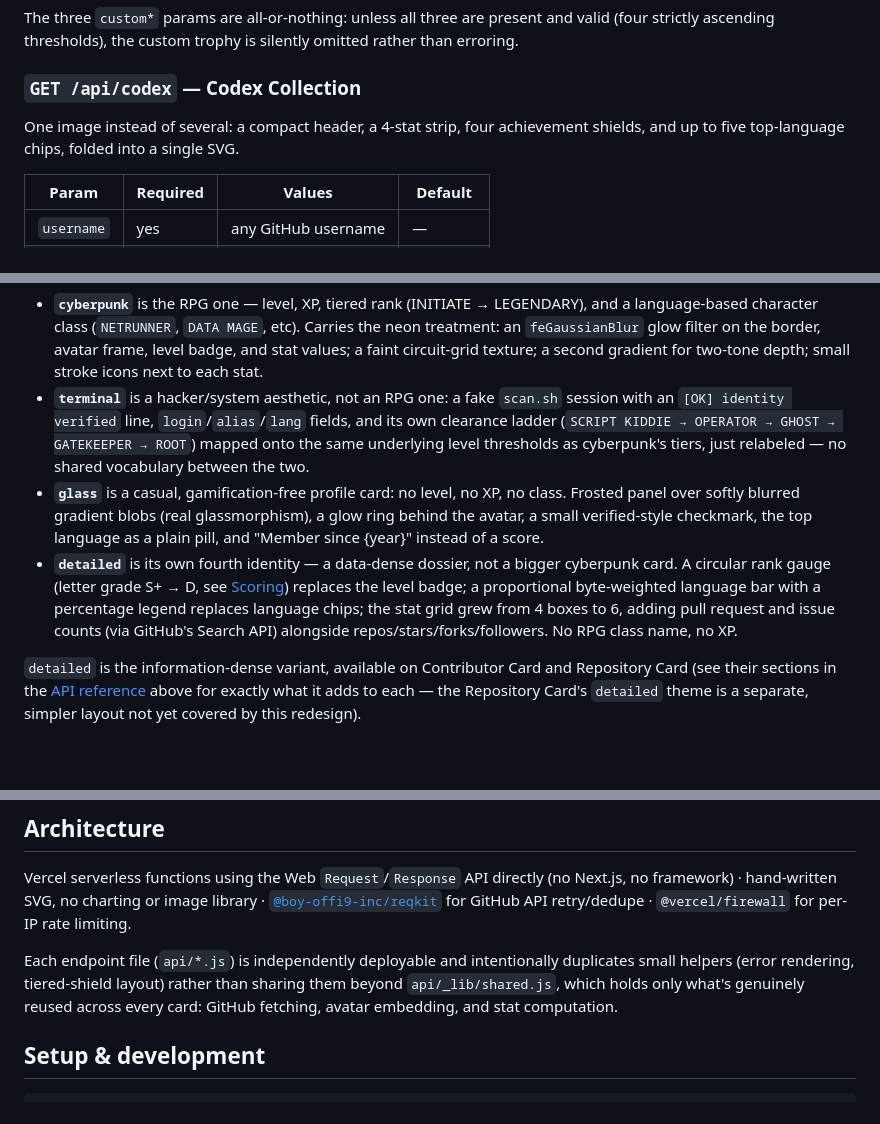
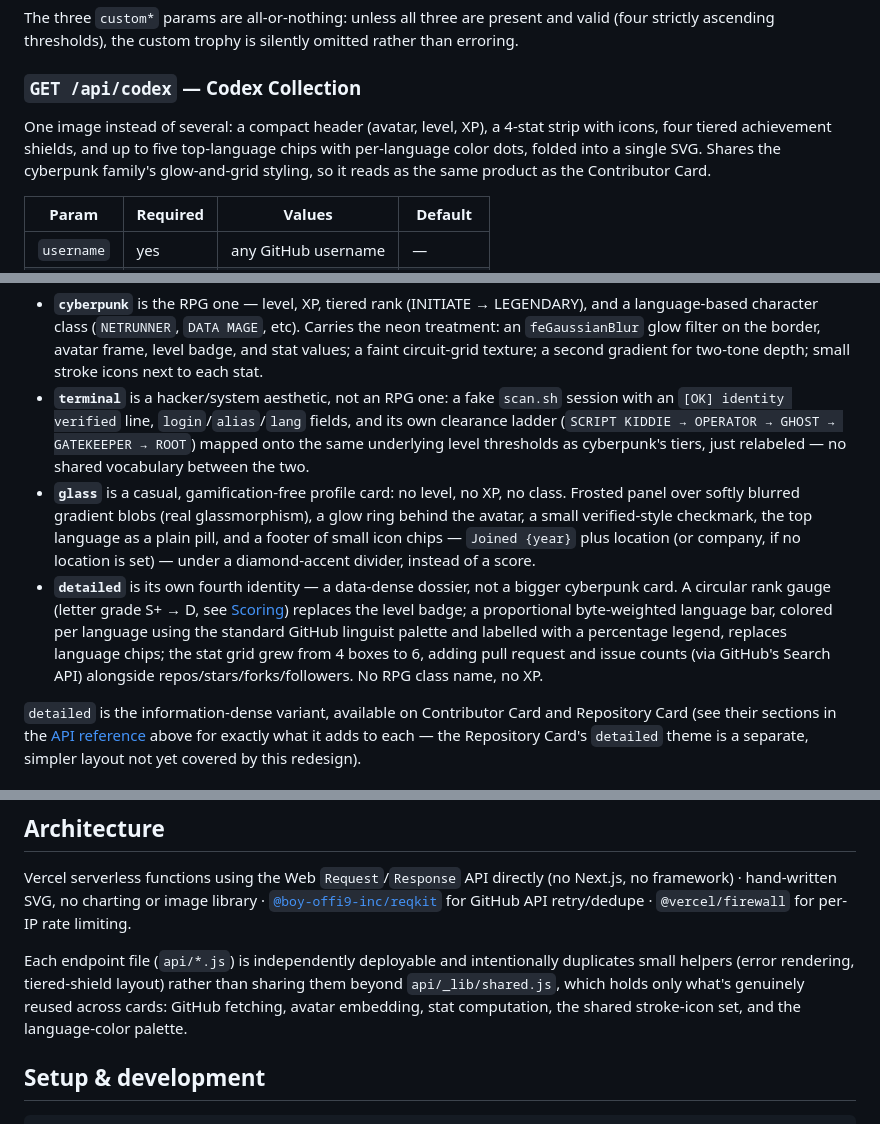
Before and after one commit to Boy-Offi9/Contributor-Codex, a Markdown page: README.md, 3 parts joined by grey strips. GitHub-like rendering; blank space fills up the shorter version.

Commit message:
docs: document glass footer chips, language colors, and Collection polish

```diff
--- a/README.md
+++ b/README.md
@@ -119,7 +119,7 @@ The three `custom*` params are all-or-nothing: unless all three are present and
 
 ### `GET /api/codex` — Codex Collection
 
-One image instead of several: a compact header, a 4-stat strip, four achievement shields, and up to five top-language chips, folded into a single SVG.
+One image instead of several: a compact header (avatar, level, XP), a 4-stat strip with icons, four tiered achievement shields, and up to five top-language chips with per-language color dots, folded into a single SVG. Shares the cyberpunk family's glow-and-grid styling, so it reads as the same product as the Contributor Card.
 
 | Param | Required | Values | Default |
 |---|---|---|---|
@@ -167,8 +167,8 @@ Each theme now has its own voice rather than sharing one vocabulary:
 
 - **`cyberpunk`** is the RPG one — level, XP, tiered rank (INITIATE → LEGENDARY), and a language-based character class (`NETRUNNER`, `DATA MAGE`, etc). Carries the neon treatment: an `feGaussianBlur` glow filter on the border, avatar frame, level badge, and stat values; a faint circuit-grid texture; a second gradient for two-tone depth; small stroke icons next to each stat.
 - **`terminal`** is a hacker/system aesthetic, not an RPG one: a fake `scan.sh` session with an `[OK] identity verified` line, `login`/`alias`/`lang` fields, and its own clearance ladder (`SCRIPT KIDDIE → OPERATOR → GHOST → GATEKEEPER → ROOT`) mapped onto the same underlying level thresholds as cyberpunk's tiers, just relabeled — no shared vocabulary between the two.
-- **`glass`** is a casual, gamification-free profile card: no level, no XP, no class. Frosted panel over softly blurred gradient blobs (real glassmorphism), a glow ring behind the avatar, a small verified-style checkmark, the top language as a plain pill, and "Member since {year}" instead of a score.
-- **`detailed`** is its own fourth identity — a data-dense dossier, not a bigger cyberpunk card. A circular rank gauge (letter grade S+ → D, see [Scoring](#scoring)) replaces the level badge; a proportional byte-weighted language bar with a percentage legend replaces language chips; the stat grid grew from 4 boxes to 6, adding pull request and issue counts (via GitHub's Search API) alongside repos/stars/forks/followers. No RPG class name, no XP.
+- **`glass`** is a casual, gamification-free profile card: no level, no XP, no class. Frosted panel over softly blurred gradient blobs (real glassmorphism), a glow ring behind the avatar, a small verified-style checkmark, the top language as a plain pill, and a footer of small icon chips — `Joined {year}` plus location (or company, if no location is set) — under a diamond-accent divider, instead of a score.
+- **`detailed`** is its own fourth identity — a data-dense dossier, not a bigger cyberpunk card. A circular rank gauge (letter grade S+ → D, see [Scoring](#scoring)) replaces the level badge; a proportional byte-weighted language bar, colored per language using the standard GitHub linguist palette and labelled with a percentage legend, replaces language chips; the stat grid grew from 4 boxes to 6, adding pull request and issue counts (via GitHub's Search API) alongside repos/stars/forks/followers. No RPG class name, no XP.
 
 `detailed` is the information-dense variant, available on Contributor Card and Repository Card (see their sections in the [API reference](#api-reference) above for exactly what it adds to each — the Repository Card's `detailed` theme is a separate, simpler layout not yet covered by this redesign).
 
@@ -227,7 +227,7 @@ This is separate from GitHub's own rate limiting (60 requests/hour unauthenticat
 
 Vercel serverless functions using the Web `Request`/`Response` API directly (no Next.js, no framework) · hand-written SVG, no charting or image library · [`@boy-offi9-inc/reqkit`](https://github.com/boy-offi9-inc/reqkit) for GitHub API retry/dedupe · `@vercel/firewall` for per-IP rate limiting.
 
-Each endpoint file (`api/*.js`) is independently deployable and intentionally duplicates small helpers (error rendering, tiered-shield layout) rather than sharing them beyond `api/_lib/shared.js`, which holds only what's genuinely reused across every card: GitHub fetching, avatar embedding, and stat computation.
+Each endpoint file (`api/*.js`) is independently deployable and intentionally duplicates small helpers (error rendering, tiered-shield layout) rather than sharing them beyond `api/_lib/shared.js`, which holds only what's genuinely reused across cards: GitHub fetching, avatar embedding, stat computation, the shared stroke-icon set, and the language-color palette.
 
 ## Setup & development
 
```
Also changed, not shown: other parts of README.md (+1 -0 lines).
